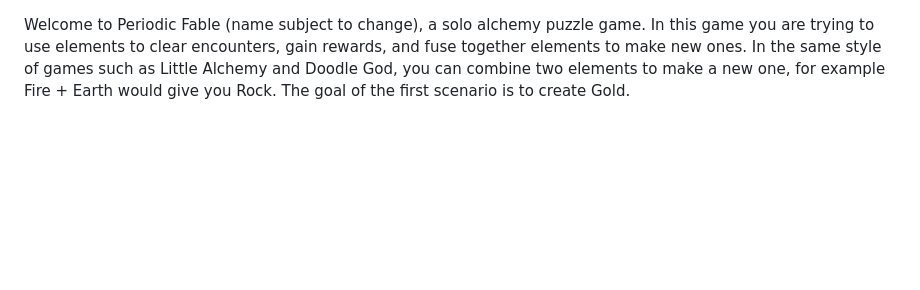
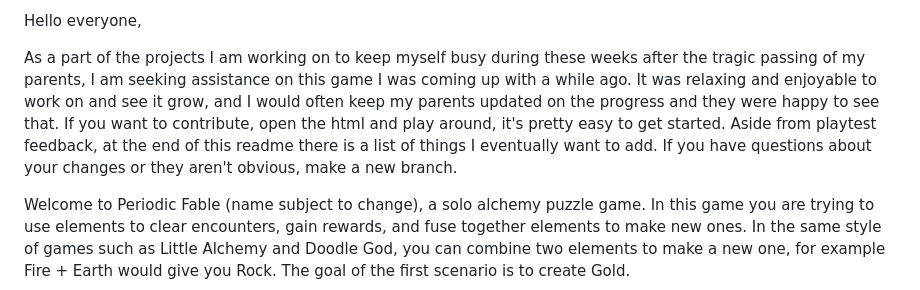
Before and after one commit to Rtutorials/periodicfable, a Markdown page: README.md, the part around the change. Drawn GitHub-style; blank space fills up the shorter version.

```diff
--- a/README.md
+++ b/README.md
@@ -1,3 +1,11 @@
+
+Hello everyone,
+
+As a part of the projects I am working on to keep myself busy during these weeks after the tragic passing of my parents, I am seeking assistance on this game I was coming up with a while ago. It was relaxing and enjoyable to work on and see it grow, and I would often keep my parents updated on the progress and they were happy to see that. If you want to contribute, open the html and play around, it's pretty easy to get started. Aside from playtest feedback, at the end of this readme there is a list of things I eventually want to add. If you have questions about your changes or they aren't obvious, make a new branch.
+
+
+
+
 Welcome to Periodic Fable (name subject to change), a solo alchemy puzzle game. In this game you are trying to use elements to clear encounters, gain rewards, and fuse together elements to make new ones. In the same style of games such as Little Alchemy and Doodle God, you can combine two elements to make a new one, for example Fire + Earth would give you Rock. The goal of the first scenario is to create Gold.
 
 Encounters
```
